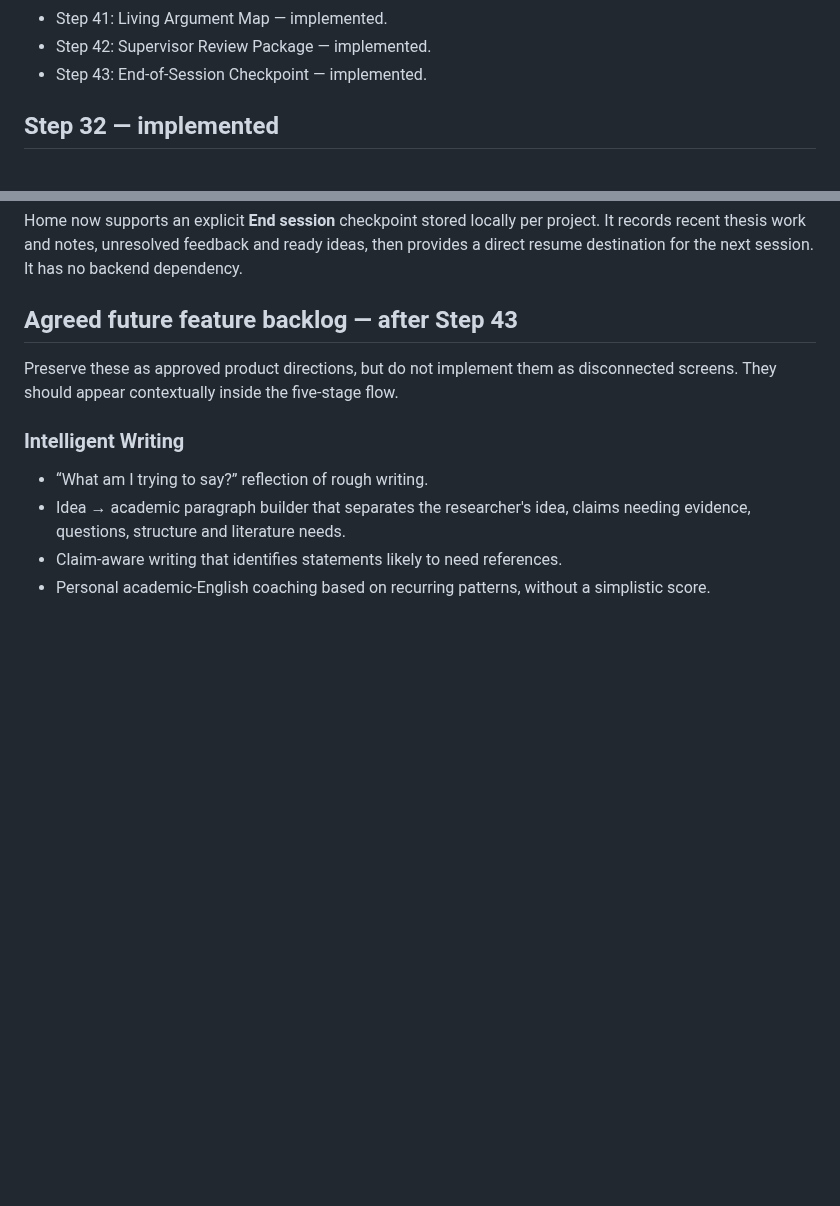
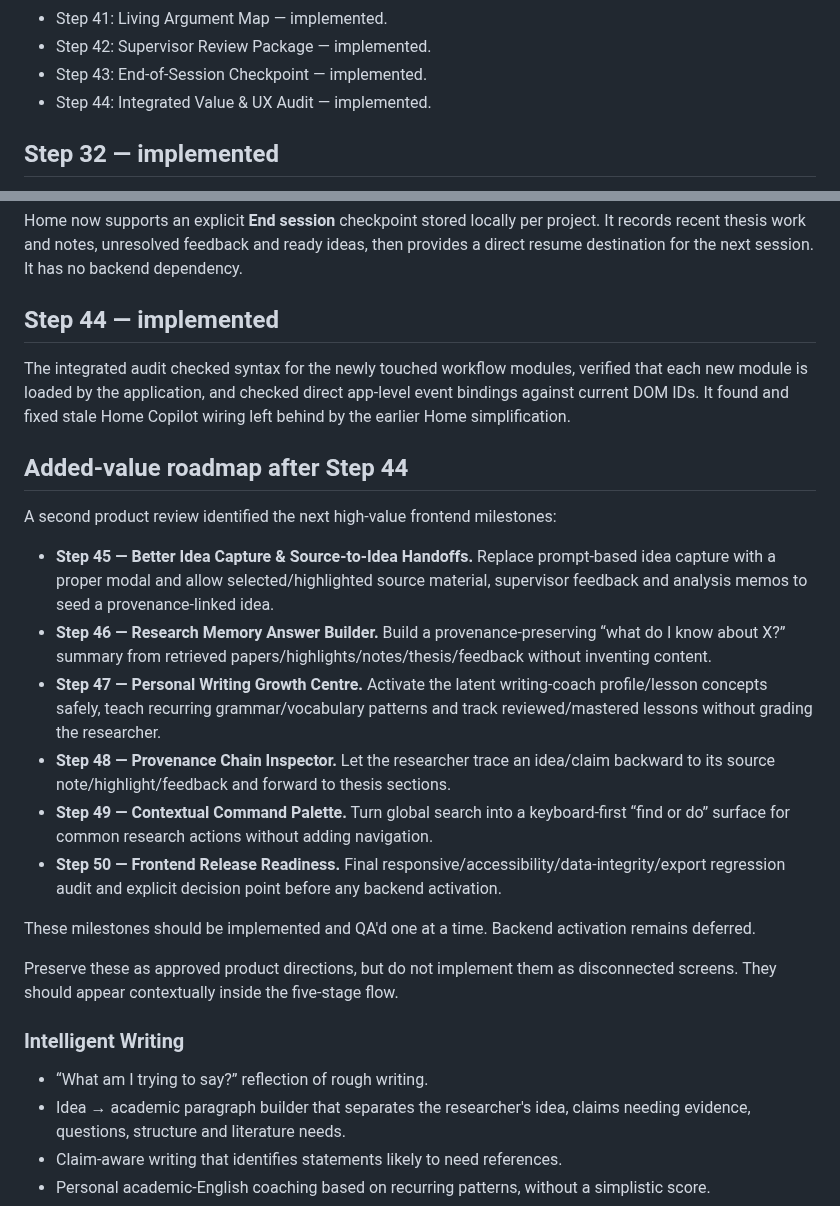
Before and after one commit to jasonfenech118-ctrl/quire, a Markdown page: docs/PROJECT_MASTER.md, 2 parts joined by grey strips. GitHub-like rendering; blank space fills up the shorter version.

Commit message:
Close Step 44 and define added-value roadmap

```diff
--- a/docs/PROJECT_MASTER.md
+++ b/docs/PROJECT_MASTER.md
@@ -43,6 +43,7 @@ Do not execute SQL or connect Quire to an external Supabase project as part of o
 - Step 41: Living Argument Map — implemented.
 - Step 42: Supervisor Review Package — implemented.
 - Step 43: End-of-Session Checkpoint — implemented.
+- Step 44: Integrated Value & UX Audit — implemented.
 
 ## Step 32 — implemented
 
@@ -135,7 +136,22 @@ Supervision can now build a review package from recorded project data: changes s
 
 Home now supports an explicit **End session** checkpoint stored locally per project. It records recent thesis work and notes, unresolved feedback and ready ideas, then provides a direct resume destination for the next session. It has no backend dependency.
 
-## Agreed future feature backlog — after Step 43
+## Step 44 — implemented
+
+The integrated audit checked syntax for the newly touched workflow modules, verified that each new module is loaded by the application, and checked direct app-level event bindings against current DOM IDs. It found and fixed stale Home Copilot wiring left behind by the earlier Home simplification.
+
+## Added-value roadmap after Step 44
+
+A second product review identified the next high-value frontend milestones:
+
+- **Step 45 — Better Idea Capture & Source-to-Idea Handoffs.** Replace prompt-based idea capture with a proper modal and allow selected/highlighted source material, supervisor feedback and analysis memos to seed a provenance-linked idea.
+- **Step 46 — Research Memory Answer Builder.** Build a provenance-preserving “what do I know about X?” summary from retrieved papers/highlights/notes/thesis/feedback without inventing content.
+- **Step 47 — Personal Writing Growth Centre.** Activate the latent writing-coach profile/lesson concepts safely, teach recurring grammar/vocabulary patterns and track reviewed/mastered lessons without grading the researcher.
+- **Step 48 — Provenance Chain Inspector.** Let the researcher trace an idea/claim backward to its source note/highlight/feedback and forward to thesis sections.
+- **Step 49 — Contextual Command Palette.** Turn global search into a keyboard-first “find or do” surface for common research actions without adding navigation.
+- **Step 50 — Frontend Release Readiness.** Final responsive/accessibility/data-integrity/export regression audit and explicit decision point before any backend activation.
+
+These milestones should be implemented and QA'd one at a time. Backend activation remains deferred.
 
 Preserve these as approved product directions, but do not implement them as disconnected screens. They should appear contextually inside the five-stage flow.
 
```
